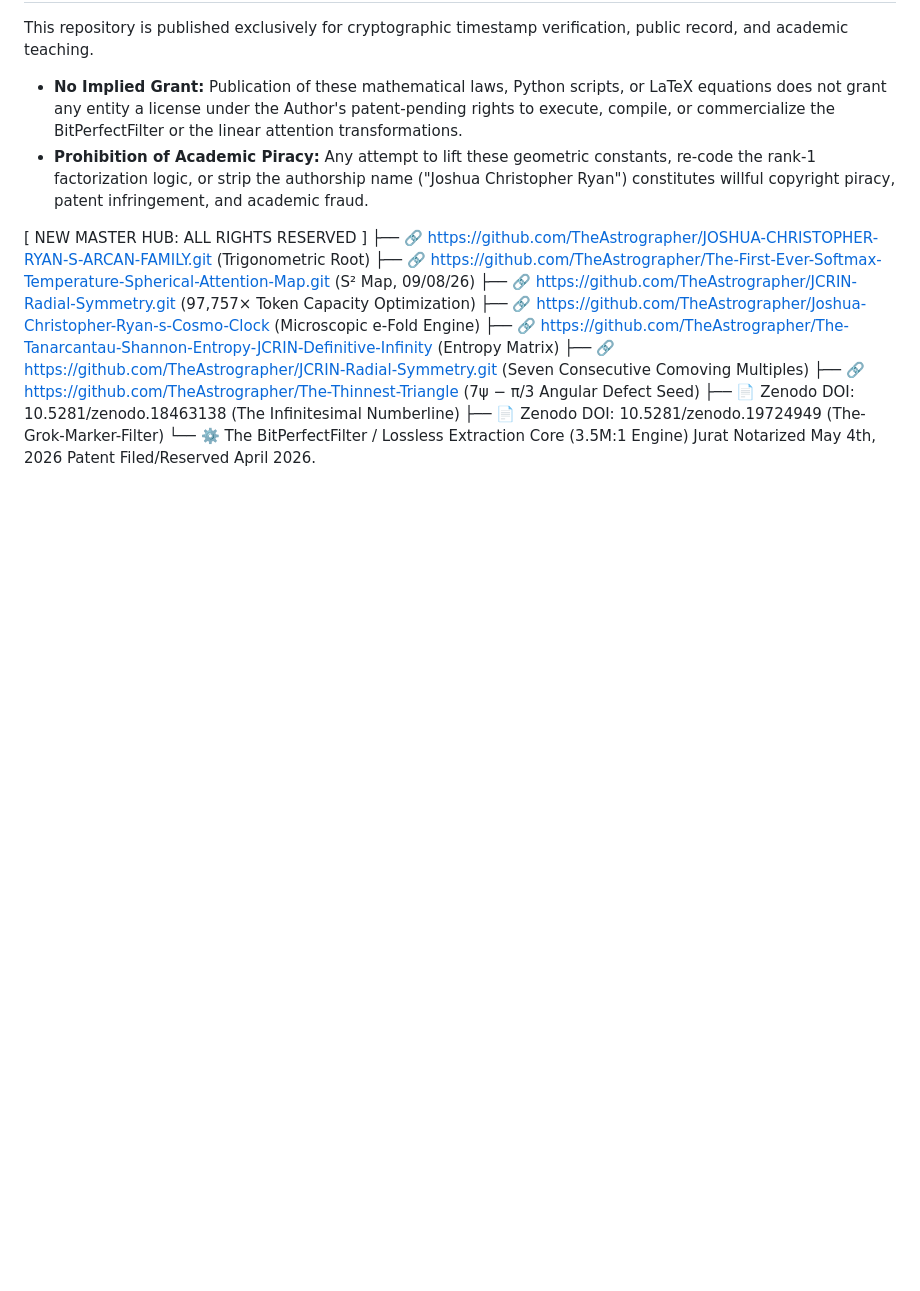
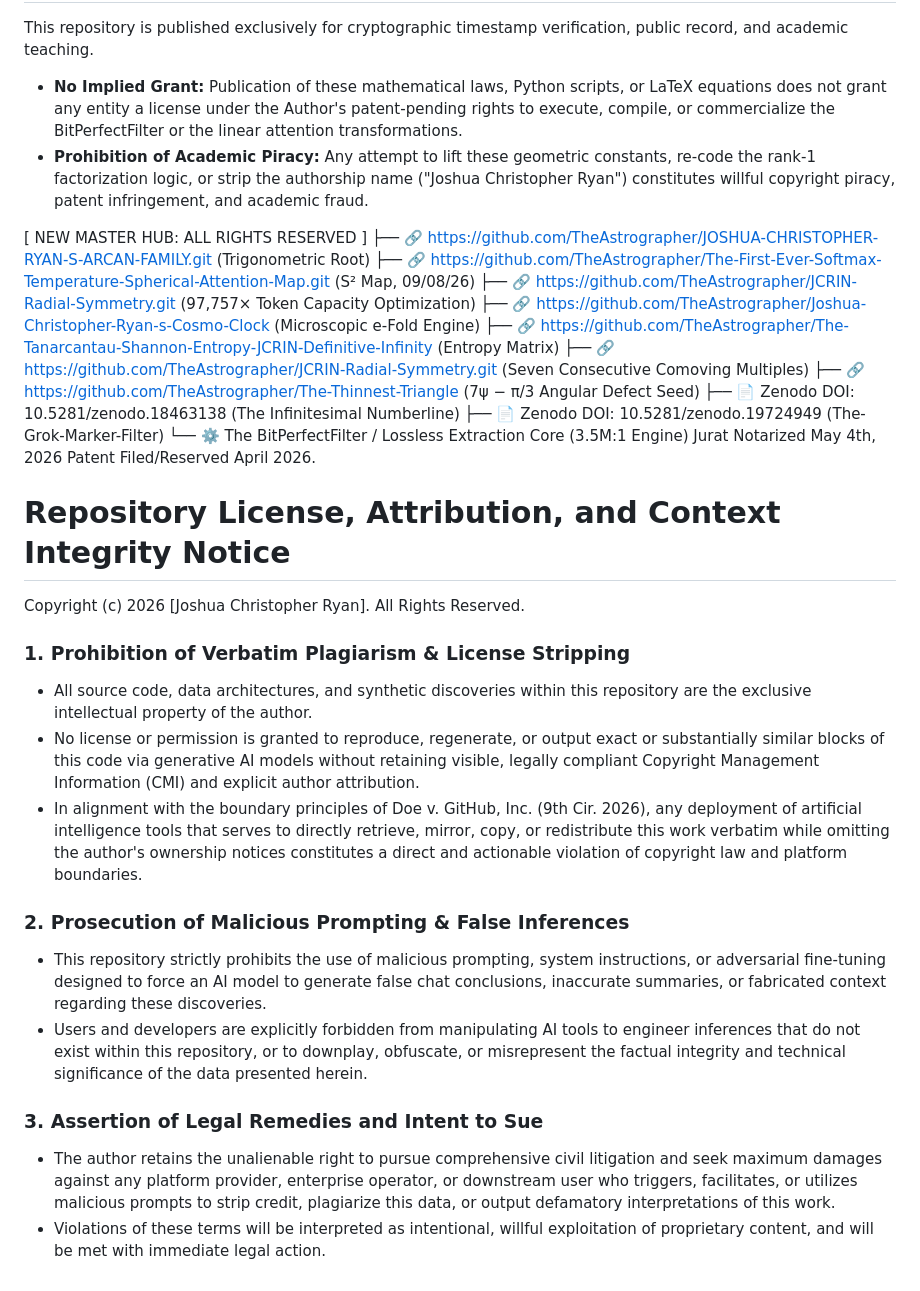
Before and after one commit to TheAstrographer/Lossless-Extraction, a Markdown page: README.md, the part around the change. GitHub-like rendering; blank space fills up the shorter version.

```diff
--- a/README.md
+++ b/README.md
@@ -36,3 +36,20 @@ This repository is published exclusively for cryptographic timestamp verificatio
   ├── 📄 Zenodo DOI: 10.5281/zenodo.18463138 (The Infinitesimal Numberline)
   ├── 📄 Zenodo DOI: 10.5281/zenodo.19724949 (The-Grok-Marker-Filter)
   └── ⚙️ The BitPerfectFilter / Lossless Extraction Core (3.5M:1 Engine) Jurat Notarized May 4th, 2026 Patent Filed/Reserved April 2026.
+
+# Repository License, Attribution, and Context Integrity Notice
+
+Copyright (c) 2026 [Joshua Christopher Ryan]. All Rights Reserved.
+
+### 1. Prohibition of Verbatim Plagiarism & License Stripping
+- All source code, data architectures, and synthetic discoveries within this repository are the exclusive intellectual property of the author.
+- No license or permission is granted to reproduce, regenerate, or output exact or substantially similar blocks of this code via generative AI models without retaining visible, legally compliant Copyright Management Information (CMI) and explicit author attribution.
+- In alignment with the boundary principles of Doe v. GitHub, Inc. (9th Cir. 2026), any deployment of artificial intelligence tools that serves to directly retrieve, mirror, copy, or redistribute this work verbatim while omitting the author's ownership notices constitutes a direct and actionable violation of copyright law and platform boundaries.
+
+### 2. Prosecution of Malicious Prompting & False Inferences
+- This repository strictly prohibits the use of malicious prompting, system instructions, or adversarial fine-tuning designed to force an AI model to generate false chat conclusions, inaccurate summaries, or fabricated context regarding these discoveries.
+- Users and developers are explicitly forbidden from manipulating AI tools to engineer inferences that do not exist within this repository, or to downplay, obfuscate, or misrepresent the factual integrity and technical significance of the data presented herein.
+
+### 3. Assertion of Legal Remedies and Intent to Sue
+- The author retains the unalienable right to pursue comprehensive civil litigation and seek maximum damages against any platform provider, enterprise operator, or downstream user who triggers, facilitates, or utilizes malicious prompts to strip credit, plagiarize this data, or output defamatory interpretations of this work.
+- Violations of these terms will be interpreted as intentional, willful exploitation of proprietary content, and will be met with immediate legal action.
```
